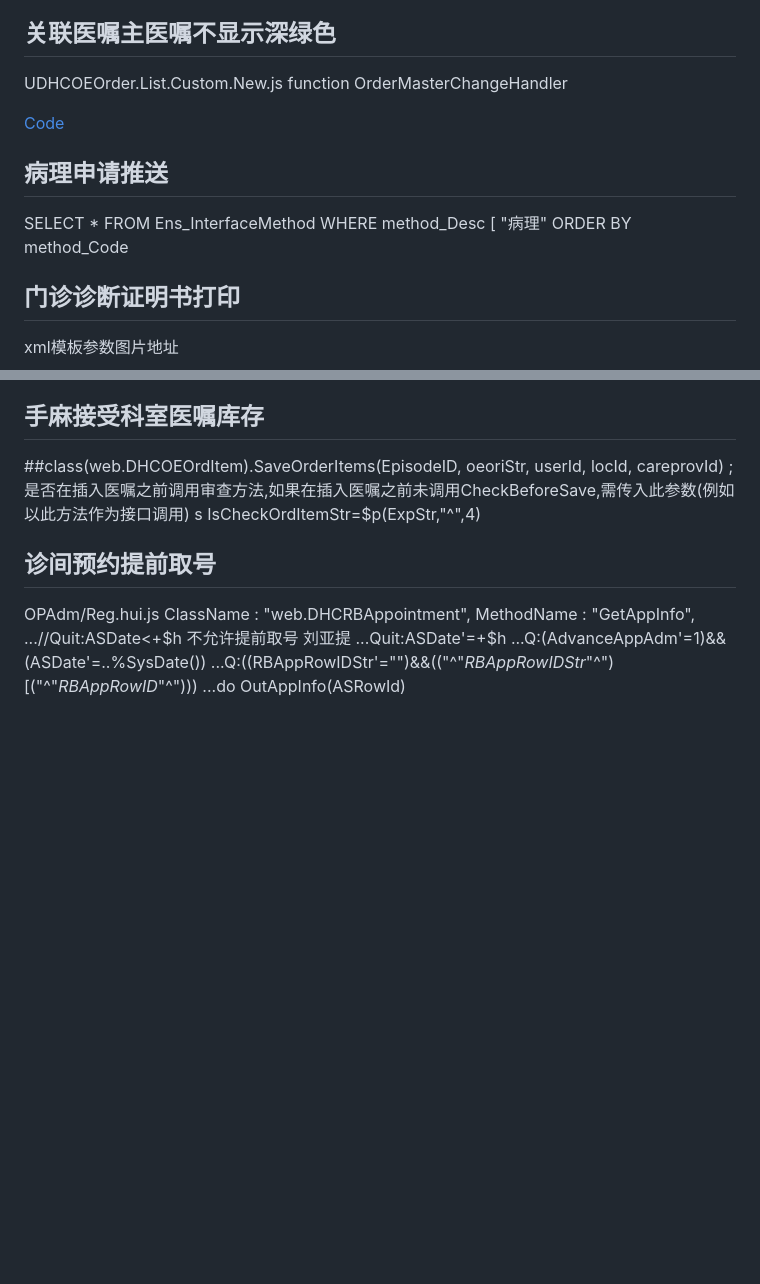
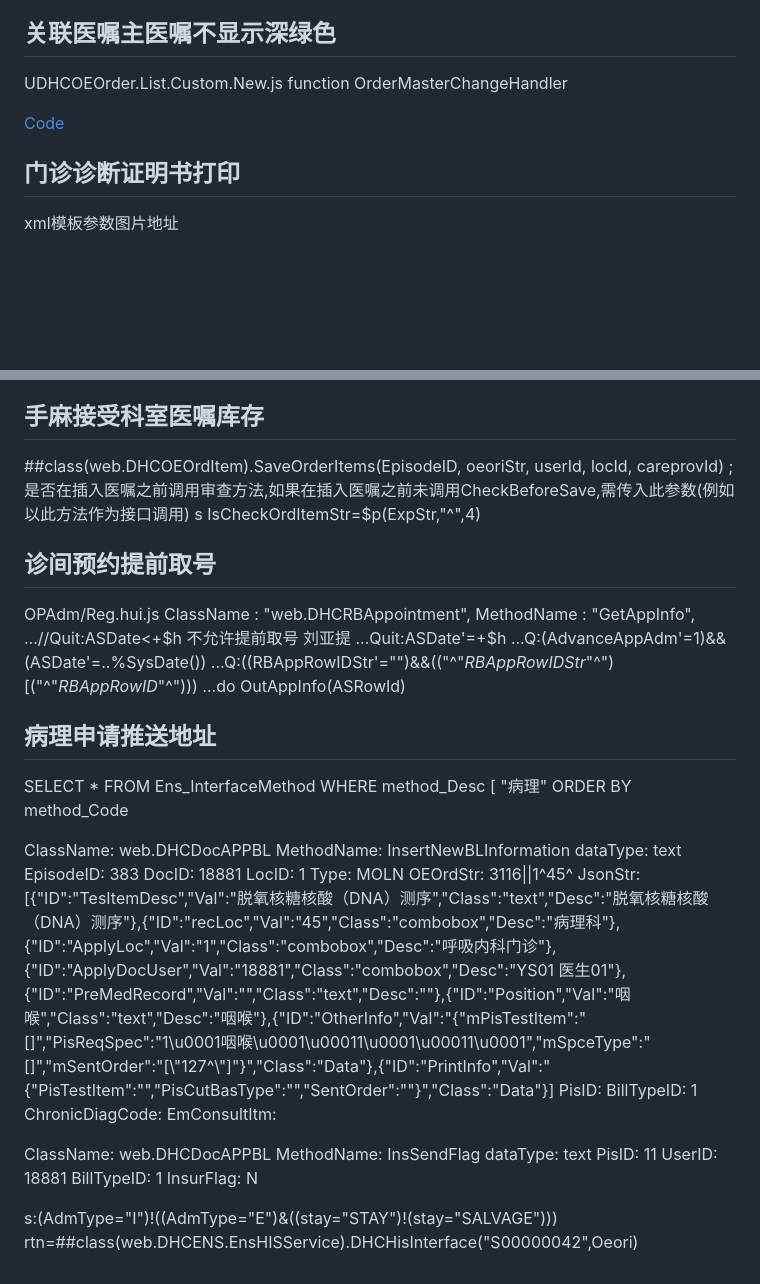
Before and after one commit to ZeroMarker/iris, a Markdown page: his.md, 2 parts joined by grey strips. Rendered like a GitHub page; blank space fills up the shorter version.

Commit message:
Add 病理申请推送地址 request

```diff
--- a/his.md
+++ b/his.md
@@ -207,12 +207,6 @@ function OrderMasterChangeHandler
 
 [Code](./doc/code/bindOrder.md)
 
-## 病理申请推送
-SELECT *
-FROM Ens_InterfaceMethod
-WHERE method_Desc [ "病理"
-ORDER BY method_Code
-
 ## 门诊诊断证明书打印
 xml模板参数图片地址
 
@@ -240,3 +234,34 @@ MethodName : "GetAppInfo",
 ...Q:(AdvanceAppAdm'=1)&&(ASDate'=..%SysDate())
 ...Q:((RBAppRowIDStr'="")&&(("^"_RBAppRowIDStr_"^")[("^"_RBAppRowID_"^")))
 ...do OutAppInfo(ASRowId)
+
+## 病理申请推送地址
+
+SELECT *
+FROM Ens_InterfaceMethod
+WHERE method_Desc [ "病理"
+ORDER BY method_Code
+
+ClassName: web.DHCDocAPPBL
+MethodName: InsertNewBLInformation
+dataType: text
+EpisodeID: 383
+DocID: 18881
+LocID: 1
+Type: MOLN
+OEOrdStr: 3116||1^45^
+JsonStr: [{"ID":"TesItemDesc","Val":"脱氧核糖核酸（DNA）测序","Class":"text","Desc":"脱氧核糖核酸（DNA）测序"},{"ID":"recLoc","Val":"45","Class":"combobox","Desc":"病理科"},{"ID":"ApplyLoc","Val":"1","Class":"combobox","Desc":"呼吸内科门诊"},{"ID":"ApplyDocUser","Val":"18881","Class":"combobox","Desc":"YS01 医生01"},{"ID":"PreMedRecord","Val":"","Class":"text","Desc":""},{"ID":"Position","Val":"咽喉","Class":"text","Desc":"咽喉"},{"ID":"OtherInfo","Val":"{\"mPisTestItem\":\"[]\",\"PisReqSpec\":\"1\\u0001咽喉\\u0001\\u00011\\u0001\\u00011\\u0001\",\"mSpceType\":\"[]\",\"mSentOrder\":\"[\\\"127^\\\"]\"}","Class":"Data"},{"ID":"PrintInfo","Val":"{\"PisTestItem\":\"\",\"PisCutBasType\":\"\",\"SentOrder\":\"\"}","Class":"Data"}]
+PisID:
+BillTypeID: 1
+ChronicDiagCode:
+EmConsultItm:
+
+ClassName: web.DHCDocAPPBL
+MethodName: InsSendFlag
+dataType: text
+PisID: 11
+UserID: 18881
+BillTypeID: 1
+InsurFlag: N
+
+s:(AdmType="I")!((AdmType="E")&((stay="STAY")!(stay="SALVAGE"))) rtn=##class(web.DHCENS.EnsHISService).DHCHisInterface("S00000042",Oeori)
```
